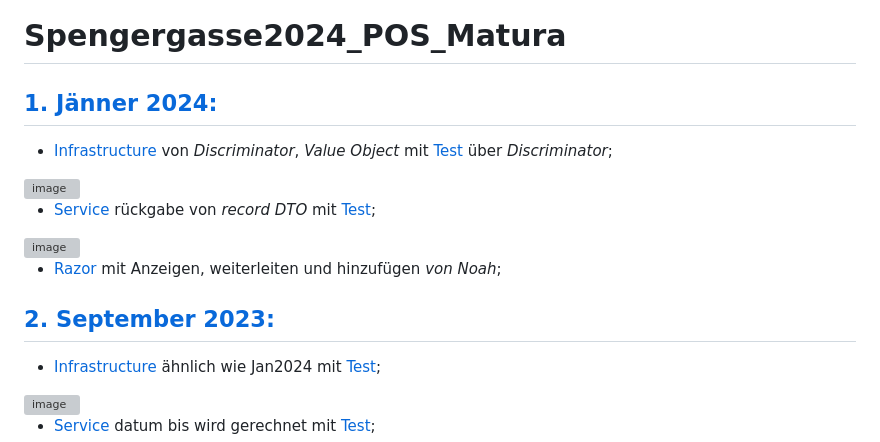
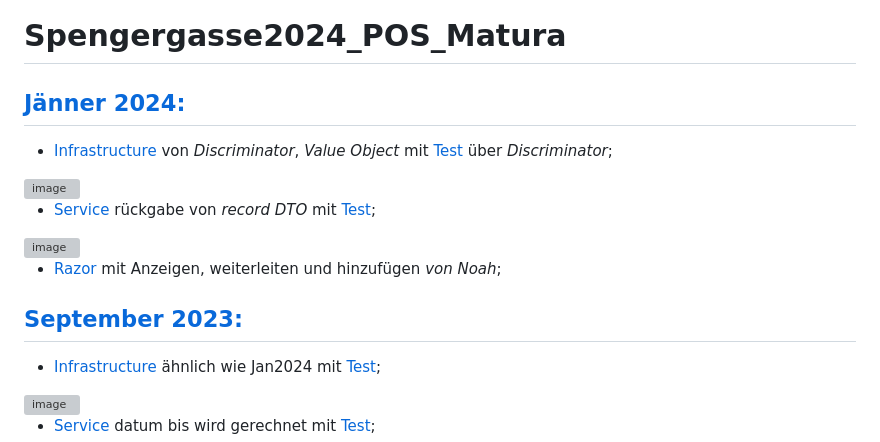
Before and after one commit to EmreAlkan04/Spengergasse2024_POS_Matura, a Markdown page: README.md, the part around one of its changes. GitHub-like rendering; grey boxes are pictures that could not be loaded.

Commit message:
Update README.md
Sep 2022

```diff
--- a/README.md
+++ b/README.md
@@ -1,5 +1,5 @@
 # Spengergasse2024_POS_Matura
-## [1. Jänner 2024:](https://github.com/EmreAlkan04/Spengergasse2024_POS_Matura/blob/main/Angabe_Kolleg_Jan2024/Angabe.pdf)
+## [Jänner 2024:](https://github.com/EmreAlkan04/Spengergasse2024_POS_Matura/blob/main/Angabe_Kolleg_Jan2024/Angabe.pdf)
 * [Infrastructure](https://github.com/EmreAlkan04/Spengergasse2024_POS_Matura/blob/main/Angabe_Kolleg_Jan2024/SPG_Fachtheorie_Angabe/src/SPG_Fachtheorie.Aufgabe1/Infrastructure/AppointmentContext.cs) von *Discriminator*, *Value Object* mit [Test](https://github.com/EmreAlkan04/Spengergasse2024_POS_Matura/blob/main/Angabe_Kolleg_Jan2024/SPG_Fachtheorie_Angabe/src/SPG_Fachtheorie.Aufgabe2/Services/EventService.cs) über *Discriminator*;
 
 <img width="291" alt="image" src="https://github.com/user-attachments/assets/9416d4bf-b584-4a55-aef3-82067a2460fd">
@@ -12,7 +12,7 @@
 
 
 
-## [2. September 2023:](https://github.com/EmreAlkan04/Spengergasse2024_POS_Matura/blob/main/Angabe_Kolleg_Sept2023/Angabe.pdf)
+## [September 2023:](https://github.com/EmreAlkan04/Spengergasse2024_POS_Matura/blob/main/Angabe_Kolleg_Sept2023/Angabe.pdf)
 
 * [Infrastructure](https://github.com/EmreAlkan04/Spengergasse2024_POS_Matura/blob/main/Angabe_Kolleg_Sept2023/SPG_Fachtheorie/SPG_Fachtheorie/src/SPG_Fachtheorie.Aufgabe1/Infrastructure/AppointmentContext.cs) ähnlich wie Jan2024 mit [Test](https://github.com/EmreAlkan04/Spengergasse2024_POS_Matura/blob/main/Angabe_Kolleg_Sept2023/SPG_Fachtheorie/SPG_Fachtheorie/test/SPG_Fachtheorie.Aufgabe1.Test/Aufgabe1Test.cs);
 
```
Also changed, not shown: other parts of README.md (+14 -0 lines).
